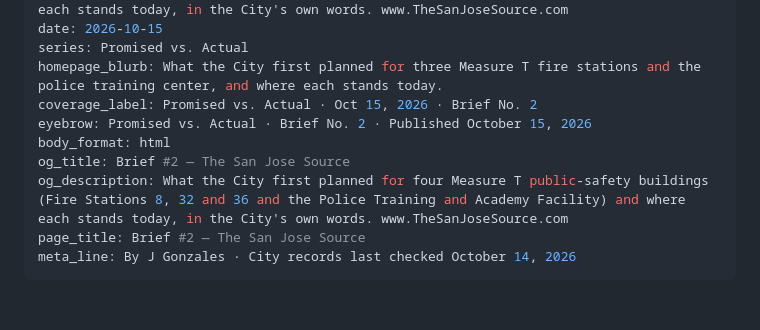
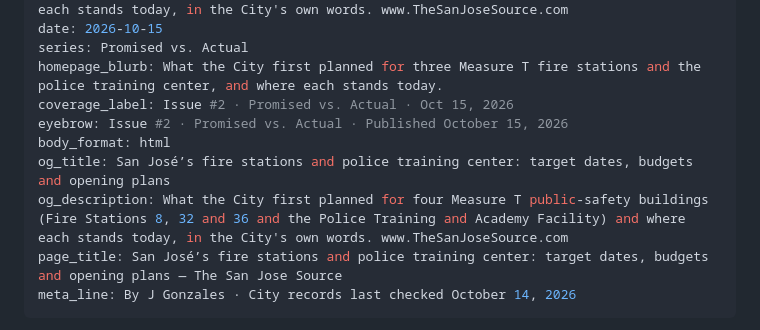
Before and after one commit to knightingale408/thesanjosesource, a Markdown page: content/brief-2.md, the part around the change. Rendered like a GitHub page; blank space fills up the shorter version.

```diff
--- a/content/brief-2.md
+++ b/content/brief-2.md
@@ -4,12 +4,12 @@ description: What the City first planned for four Measure T public-safety buildi
 date: 2026-10-15
 series: Promised vs. Actual
 homepage_blurb: What the City first planned for three Measure T fire stations and the police training center, and where each stands today.
-coverage_label: Promised vs. Actual · Oct 15, 2026 · Brief No. 2
-eyebrow: Promised vs. Actual · Brief No. 2 · Published October 15, 2026
+coverage_label: Issue #2 · Promised vs. Actual · Oct 15, 2026
+eyebrow: Issue #2 · Promised vs. Actual · Published October 15, 2026
 body_format: html
-og_title: Brief #2 — The San Jose Source
+og_title: San José’s fire stations and police training center: target dates, budgets and opening plans
 og_description: What the City first planned for four Measure T public-safety buildings (Fire Stations 8, 32 and 36 and the Police Training and Academy Facility) and where each stands today, in the City's own words. www.TheSanJoseSource.com
-page_title: Brief #2 — The San Jose Source
+page_title: San José’s fire stations and police training center: target dates, budgets and opening plans — The San Jose Source
 meta_line: By J Gonzales · City records last checked October 14, 2026
 ---
 
```
Also changed, not shown: content/README.md (+10 -1 lines), content/brief-1.md (+6 -2 lines).
